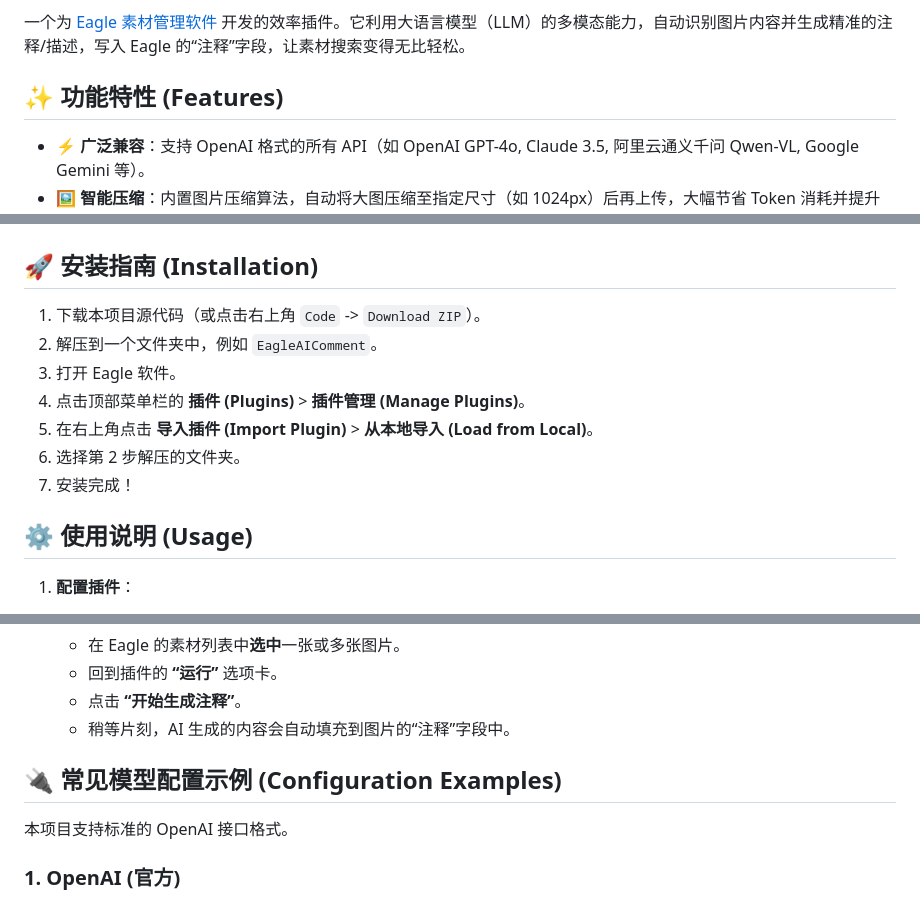
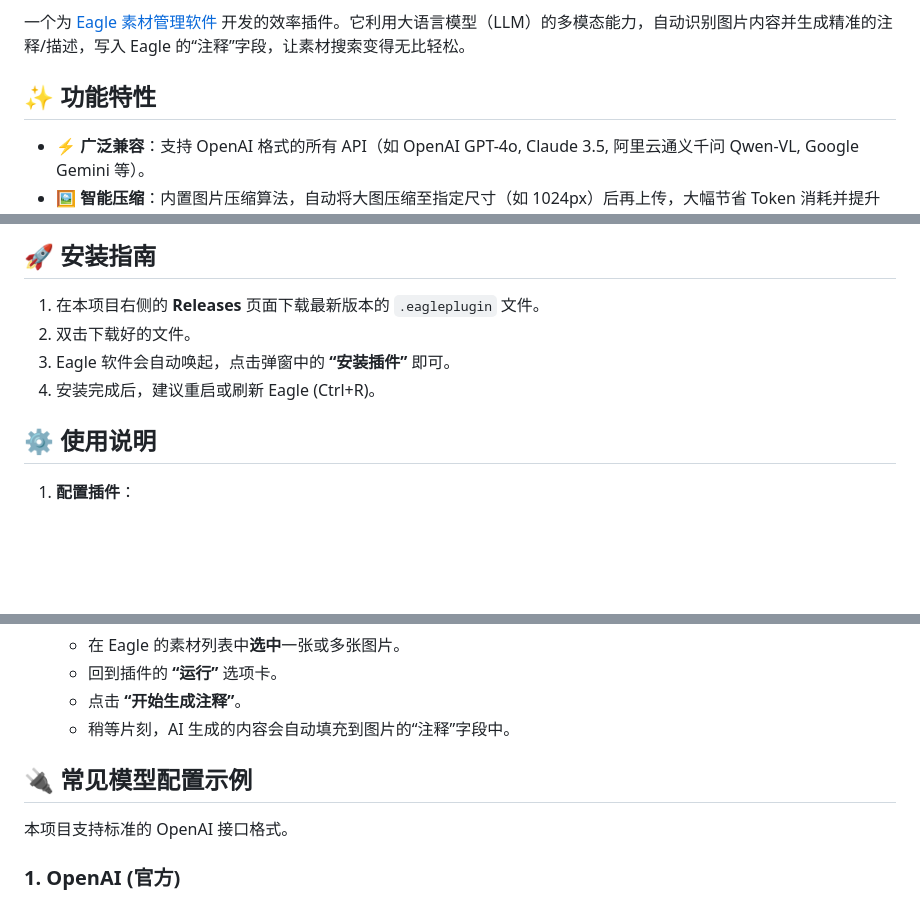
Before and after one commit to someone97421/Eagle-Ai-Comment, a Markdown page: README.md, 3 parts joined by grey strips. GitHub-like rendering; blank space fills up the shorter version.

```diff
--- a/README.md
+++ b/README.md
@@ -5,6 +7,6 @@
 一个为 [Eagle 素材管理软件](https://eagle.cool/) 开发的效率插件。它利用大语言模型（LLM）的多模态能力，自动识别图片内容并生成精准的注释/描述，写入 Eagle 的“注释”字段，让素材搜索变得无比轻松。
 
-## ✨ 功能特性 (Features)
+## ✨ 功能特性
 
 * **⚡️ 广泛兼容**：支持 OpenAI 格式的所有 API（如 OpenAI GPT-4o, Claude 3.5, 阿里云通义千问 Qwen-VL, Google Gemini 等）。
 * **🖼️ 智能压缩**：内置图片压缩算法，自动将大图压缩至指定尺寸（如 1024px）后再上传，大幅节省 Token 消耗并提升响应速度。
@@ -23,16 +27,12 @@
 
+## 🚀 安装指南
 
-## 🚀 安装指南 (Installation)
+1.  在本项目右侧的 **Releases** 页面下载最新版本的 `.eagleplugin` 文件。
+2.  双击下载好的文件。
+3.  Eagle 软件会自动唤起，点击弹窗中的 **“安装插件”** 即可。
+4.  安装完成后，建议重启或刷新 Eagle (Ctrl+R)。
 
-1.  下载本项目源代码（或点击右上角 `Code` -> `Download ZIP`）。
-2.  解压到一个文件夹中，例如 `EagleAIComment`。
-3.  打开 Eagle 软件。
-4.  点击顶部菜单栏的 **插件 (Plugins)** > **插件管理 (Manage Plugins)**。
-5.  在右上角点击 **导入插件 (Import Plugin)** > **从本地导入 (Load from Local)**。
-6.  选择第 2 步解压的文件夹。
-7.  安装完成！
-
-## ⚙️ 使用说明 (Usage)
+## ⚙️ 使用说明
 
 1.  **配置插件**：
     * 在 Eagle 插件列表中点击图标打开插件。
@@ -46,7 +46,7 @@
     * 点击 **“开始生成注释”**。
     * 稍等片刻，AI 生成的内容会自动填充到图片的“注释”字段中。
 
-## 🔌 常见模型配置示例 (Configuration Examples)
+## 🔌 常见模型配置示例
 
 本项目支持标准的 OpenAI 接口格式。
 
```
Also changed, not shown: other parts of README.md (+60 -9 lines).
